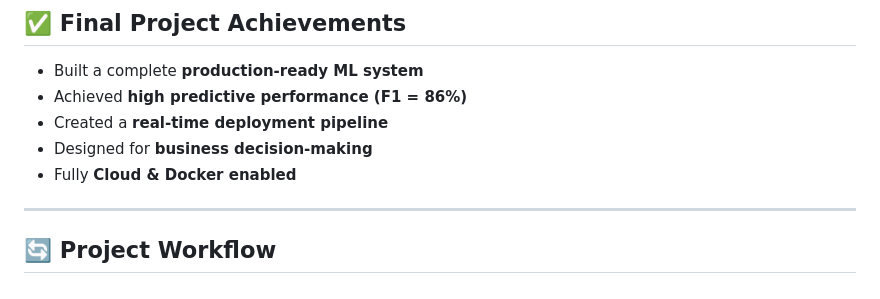
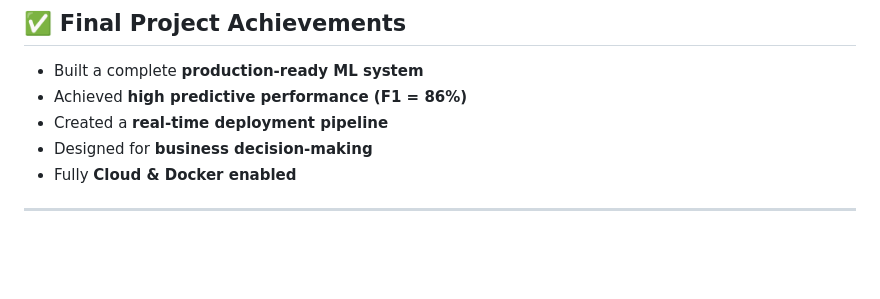
Before and after one commit to cheenepalliSubramanyam/Customer-Churn-Prediction, a Markdown page: README.md, the part around the change. Drawn GitHub-style; blank space fills up the shorter version.

Commit message:
Remove project workflow section from README

```diff
--- a/README.md
+++ b/README.md
@@ -115,7 +115,3 @@ This allows:
 - Fully **Cloud & Docker enabled**
 
 ---
-
-
-
-## 🔄 Project Workflow
```
